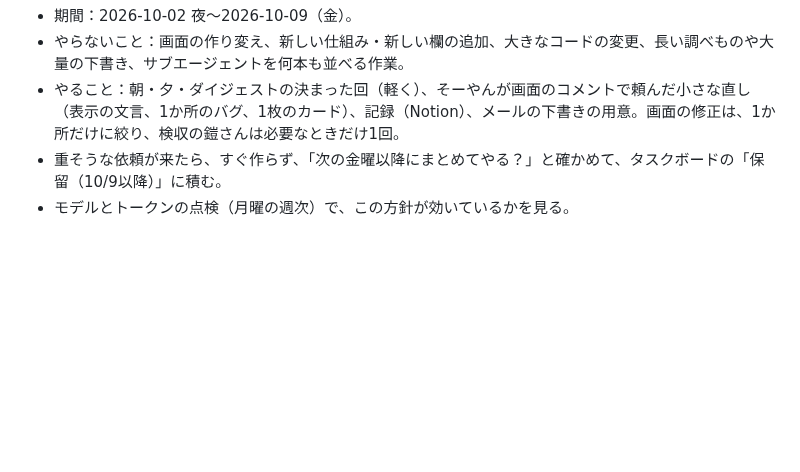
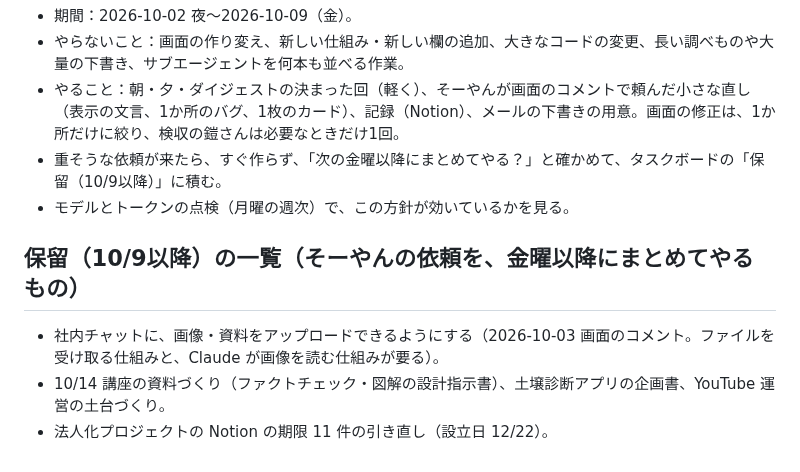
Before and after one commit to Soyan3355-ui/my-context, a Markdown page: chiikawa-village/RUNBOOK.md, the part around the change. Drawn GitHub-style; blank space fills up the shorter version.

Commit message:
RUNBOOK：保留（10/9以降）の一覧を追加
Co-Authored-By: Claude Sonnet 5.5 <noreply@anthropic.com>
Claude-Session: https://claude.ai/code/session_01BBqMqxsuUYKqurFPZjMSFC

```diff
--- a/chiikawa-village/RUNBOOK.md
+++ b/chiikawa-village/RUNBOOK.md
@@ -563,3 +563,8 @@ Agent ツールで general-purpose のサブエージェントを起動し、次
 - やること：朝・夕・ダイジェストの決まった回（軽く）、そーやんが画面のコメントで頼んだ小さな直し（表示の文言、1か所のバグ、1枚のカード）、記録（Notion）、メールの下書きの用意。画面の修正は、1か所だけに絞り、検収の鎧さんは必要なときだけ1回。
 - 重そうな依頼が来たら、すぐ作らず、「次の金曜以降にまとめてやる？」と確かめて、タスクボードの「保留（10/9以降）」に積む。
 - モデルとトークンの点検（月曜の週次）で、この方針が効いているかを見る。
+
+## 保留（10/9以降）の一覧（そーやんの依頼を、金曜以降にまとめてやるもの）
+- 社内チャットに、画像・資料をアップロードできるようにする（2026-10-03 画面のコメント。ファイルを受け取る仕組みと、Claude が画像を読む仕組みが要る）。
+- 10/14 講座の資料づくり（ファクトチェック・図解の設計指示書）、土壌診断アプリの企画書、YouTube 運営の土台づくり。
+- 法人化プロジェクトの Notion の期限 11 件の引き直し（設立日 12/22）。
```
